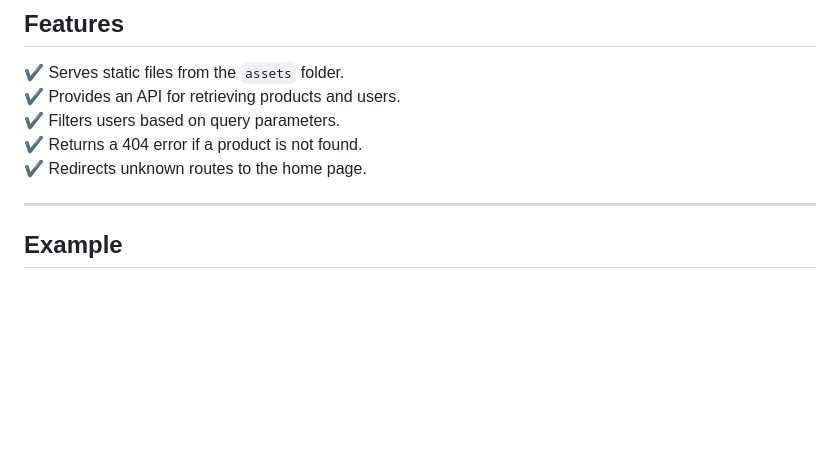
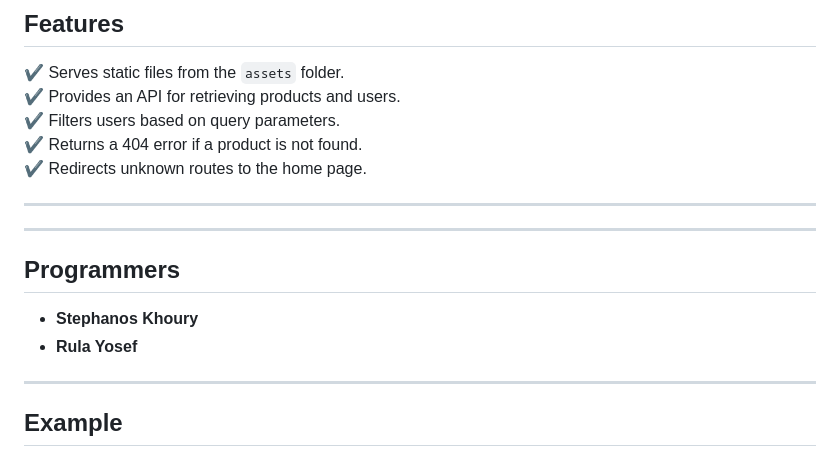
Before and after one commit to fireboltplays2003/dynamic-static-server, a Markdown page: README.md, the part around the change. GitHub-like rendering; blank space fills up the shorter version.

```diff
--- a/README.md
+++ b/README.md
@@ -18,7 +18,12 @@ The server listens on port **3000** and includes:
 ✔️ Redirects unknown routes to the home page.
 
 ---
+---
+## Programmers
 
+- **Stephanos Khoury**
+- **Rula Yosef**
+---
 ## **Example**
 When a client visits `http://localhost:3000/`, `http://localhost:3000/about.html`, or `http://localhost:3000/products`, the server responds with the corresponding page or data.
 
```
